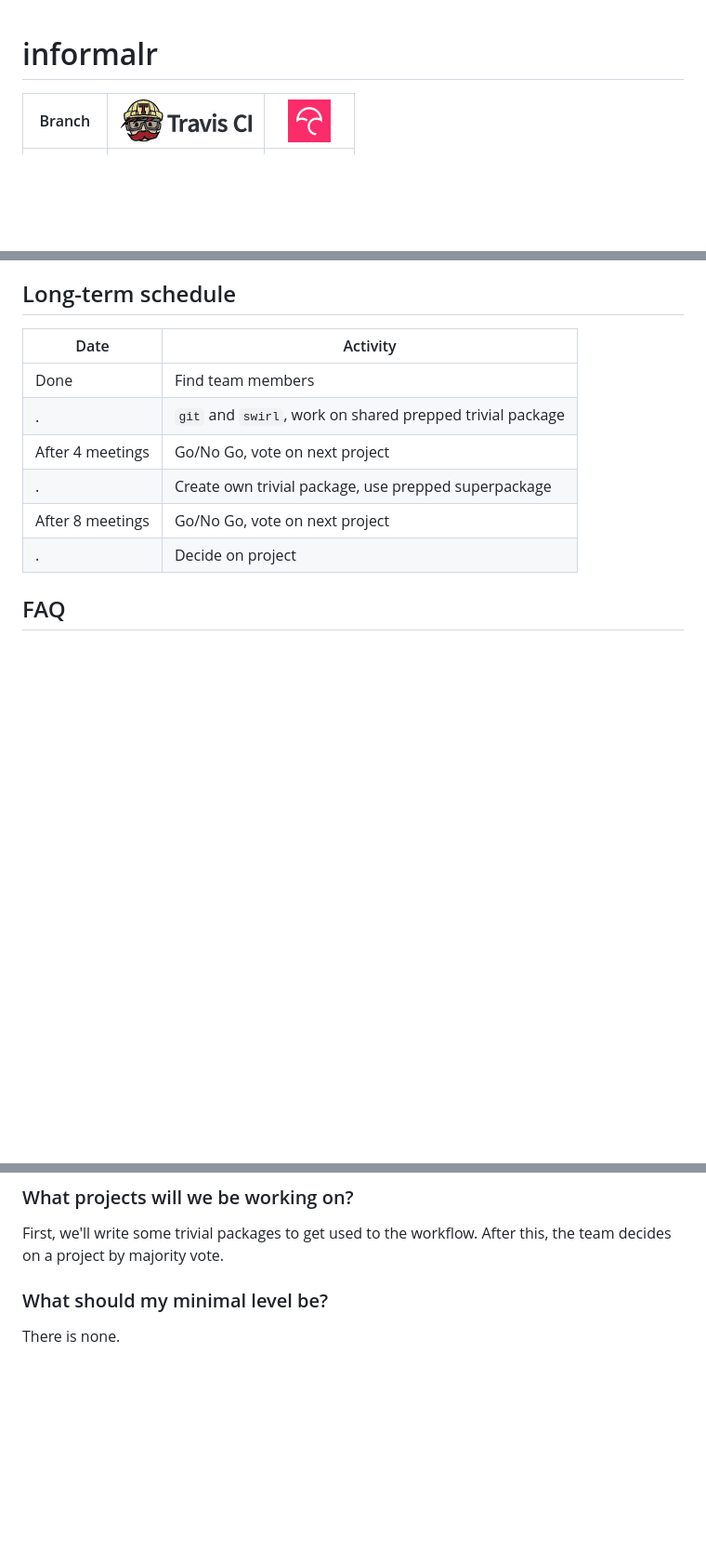
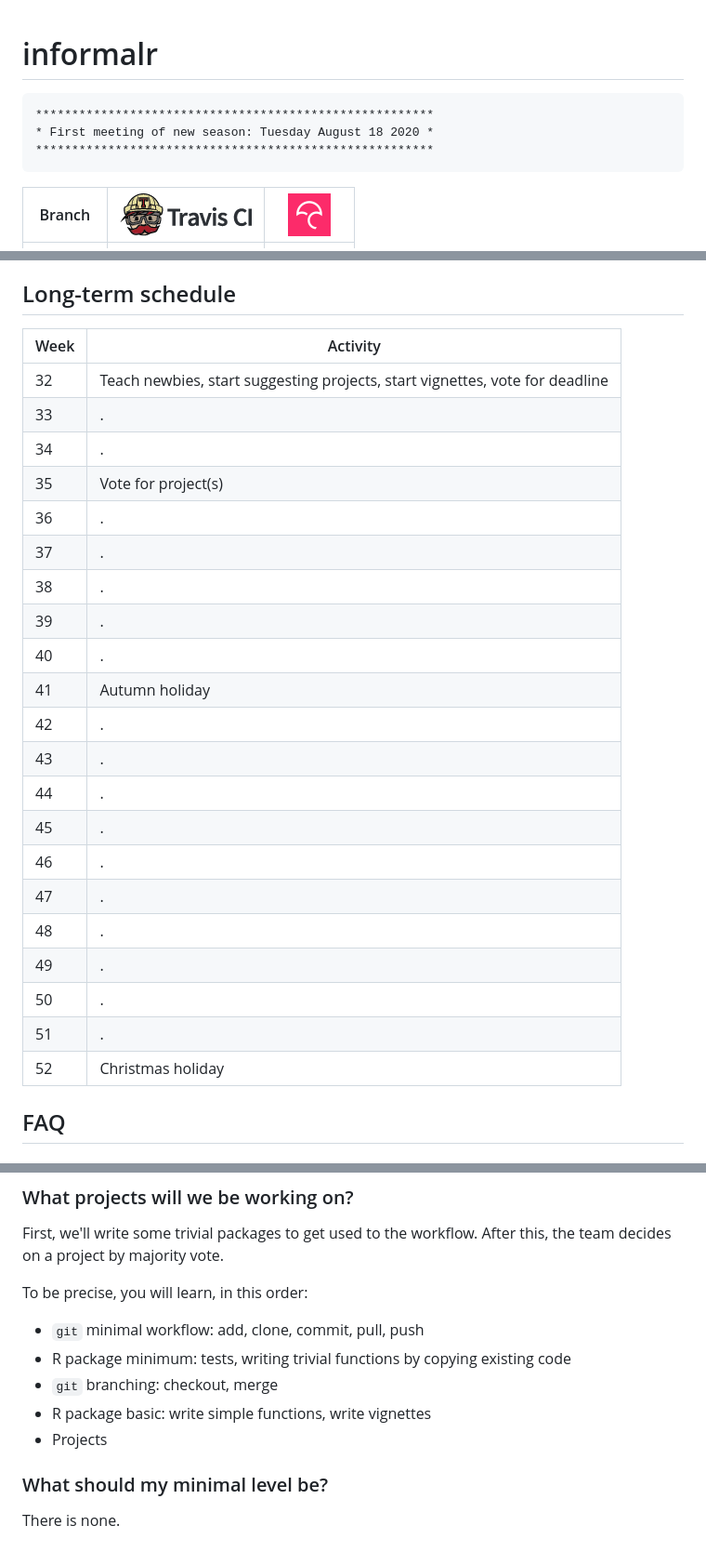
Before and after one commit to informalr/informalr, a Markdown page: README.md, 3 parts joined by grey strips. Shown: that part at 93% size. Rendered like a GitHub page; blank space fills up the shorter version.

````diff
--- a/README.md
+++ b/README.md
@@ -1,4 +1,10 @@
 # informalr
+
+```
+*******************************************************
+* First meeting of new season: Tuesday August 18 2020 *
+*******************************************************
+```
 
 Branch   |[![Travis CI logo](man/figures/TravisCI.png)](https://travis-ci.org)                                                      |[![Codecov logo](man/figures/Codecov.png)](https://www.codecov.io)
 ---------|--------------------------------------------------------------------------------------------------------------------------|-------------------------------------------------------------------------------------------------------------------------------------------------------
@@ -71,13 +75,28 @@ End of lesson    |20:00
 ## Long-term schedule
 
-Date            |Activity
-----------------|--------------------------------------------------------------------------
-Done            |Find team members
-.               |`git` and `swirl`, work on shared prepped trivial package
-After 4 meetings|Go/No Go, vote on next project
-.               |Create own trivial package, use prepped superpackage
-After 8 meetings|Go/No Go, vote on next project
-.               |Decide on project
+Week|Activity
+----|----------
+ 32 |Teach newbies, start suggesting projects, start vignettes, vote for deadline
+ 33 |.
+ 34 |.
+ 35 |Vote for project(s)
+ 36 |.
+ 37 |.
+ 38 |.
+ 39 |.
+ 40 |.
+ 41 |Autumn holiday
+ 42 |.
+ 43 |.
+ 44 |.
+ 45 |.
+ 46 |.
+ 47 |.
+ 48 |.
+ 49 |.
+ 50 |.
+ 51 |.
+ 52 |Christmas holiday
 
 ## FAQ
 
@@ -124,6 +143,14 @@ By working on projects as a team. In practice, we will be writing packages.
 First, we'll write some trivial packages to get used to the workflow.
 After this, the team decides on a project by majority vote.
 
+To be precise, you will learn, in this order:
+
+ * `git` minimal workflow: add, clone, commit, pull, push
+ * R package minimum: tests, writing trivial functions by copying existing code
+ * `git` branching: checkout, merge
+ * R package basic: write simple functions, write vignettes
+ * Projects
+
 ### What should my minimal level be?
 
 There is none.
````
Also changed, not shown: other parts of README.md (+19 -21 lines), linneausborg.png (added), linneausborg_annotated.png (added).
